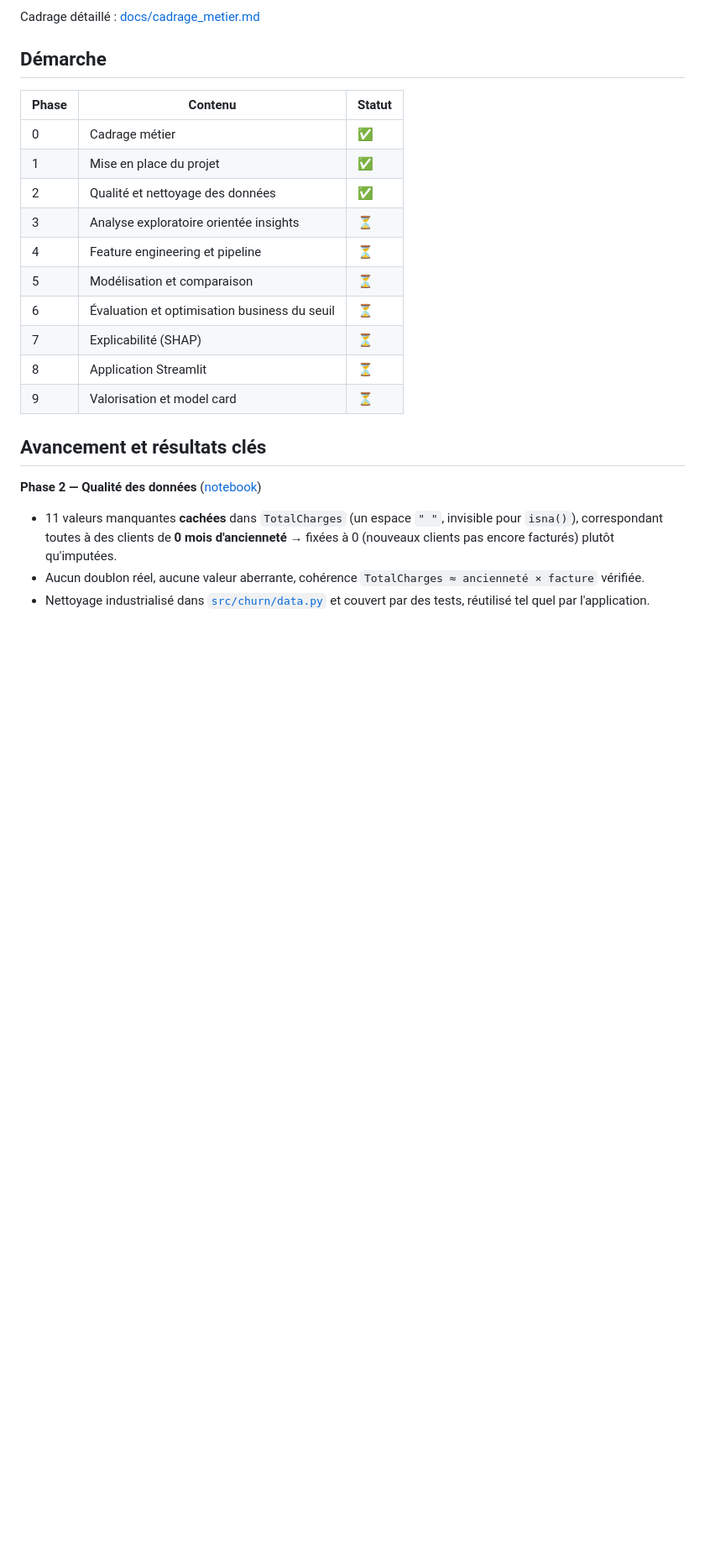
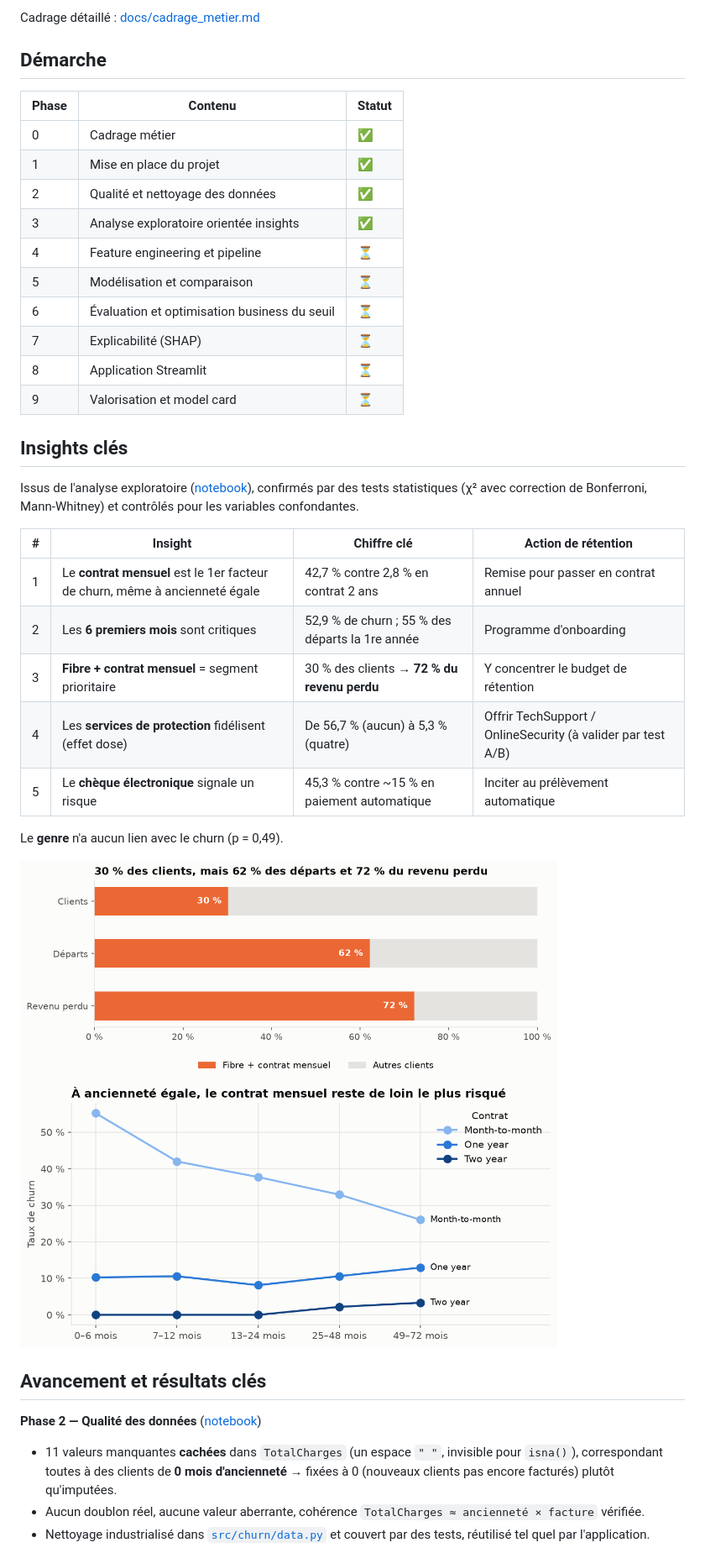
Before and after one commit to cheikhahmedtidiane/projet_churn_clients, a Markdown page: README.md, the part around the change. Shown at 84% size. GitHub-like rendering; pictures changed too: reports/figures/03_contrat_x_anciennete.png (added), reports/figures/03_revenu_a_risque.png (added); blank space fills up the shorter version.

Commit message:
Phase 3.5 : segments croisés, revenu à risque et synthèse des insights

```diff
--- a/README.md
+++ b/README.md
@@ -20,13 +20,31 @@ Cadrage détaillé : [docs/cadrage_metier.md](docs/cadrage_metier.md)
 | 0 | Cadrage métier | ✅ |
 | 1 | Mise en place du projet | ✅ |
 | 2 | Qualité et nettoyage des données | ✅ |
-| 3 | Analyse exploratoire orientée insights | ⏳ |
+| 3 | Analyse exploratoire orientée insights | ✅ |
 | 4 | Feature engineering et pipeline | ⏳ |
 | 5 | Modélisation et comparaison | ⏳ |
 | 6 | Évaluation et optimisation business du seuil | ⏳ |
 | 7 | Explicabilité (SHAP) | ⏳ |
 | 8 | Application Streamlit | ⏳ |
 | 9 | Valorisation et model card | ⏳ |
+
+## Insights clés
+
+Issus de l'analyse exploratoire ([notebook](notebooks/03_analyse_exploratoire.ipynb)), confirmés par des tests statistiques (χ² avec correction de Bonferroni, Mann-Whitney) et contrôlés pour les variables confondantes.
+
+| # | Insight | Chiffre clé | Action de rétention |
+|---|---|---|---|
+| 1 | Le **contrat mensuel** est le 1er facteur de churn, même à ancienneté égale | 42,7 % contre 2,8 % en contrat 2 ans | Remise pour passer en contrat annuel |
+| 2 | Les **6 premiers mois** sont critiques | 52,9 % de churn ; 55 % des départs la 1re année | Programme d'onboarding |
+| 3 | **Fibre + contrat mensuel** = segment prioritaire | 30 % des clients → **72 % du revenu perdu** | Y concentrer le budget de rétention |
+| 4 | Les **services de protection** fidélisent (effet dose) | De 56,7 % (aucun) à 5,3 % (quatre) | Offrir TechSupport / OnlineSecurity (à valider par test A/B) |
+| 5 | Le **chèque électronique** signale un risque | 45,3 % contre ~15 % en paiement automatique | Inciter au prélèvement automatique |
+
+Le **genre** n'a aucun lien avec le churn (p = 0,49).
+
+<img src="reports/figures/03_revenu_a_risque.png" width="640" alt="Le segment fibre + contrat mensuel représente 30 % des clients, 62 % des départs et 72 % du revenu perdu">
+
+<img src="reports/figures/03_contrat_x_anciennete.png" width="640" alt="À ancienneté égale, le contrat mensuel reste le plus risqué">
 
 ## Avancement et résultats clés
 
```
Also changed, not shown: reports/figures/03_contrat_x_internet.png (added), reports/figures/03_effet_services_protection.png (added), 1 other file.
